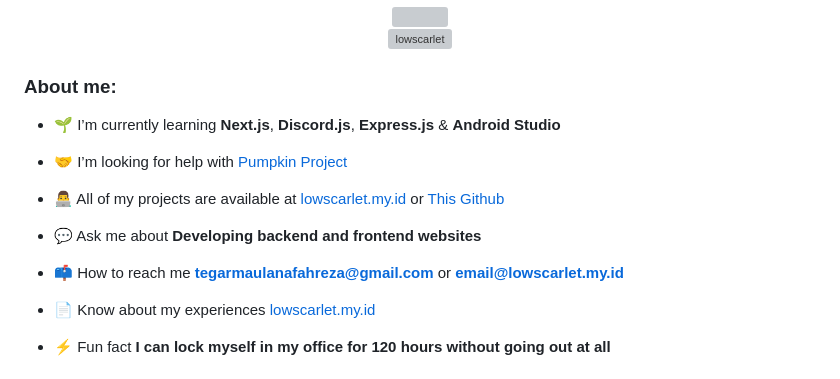
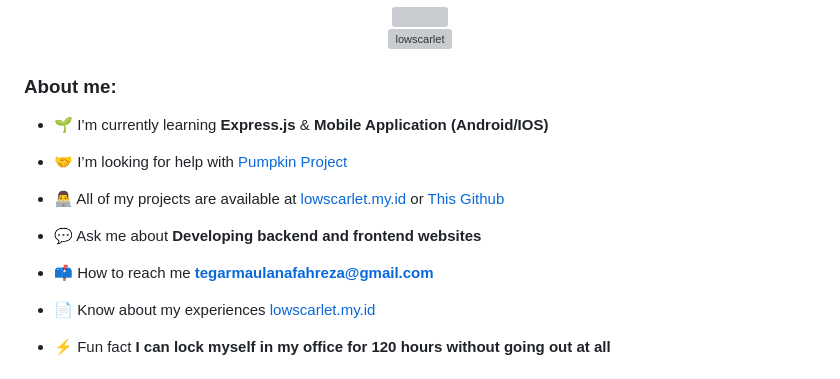
Before and after one commit to LowScarlet/LowScarlet, a Markdown page: README.md, the part around the change. Drawn GitHub-style; grey boxes are pictures that could not be loaded.

```diff
--- a/README.md
+++ b/README.md
@@ -9,7 +9,7 @@
 
 <h3 align="left">About me:</h3>
 
-- 🌱 I’m currently learning **Next.js**, **Discord.js**, **Express.js** & **Android Studio**
+- 🌱 I’m currently learning **Express.js** & **Mobile Application (Android/IOS)**
 
 - 🤝 I’m looking for help with [Pumpkin Project](https://pumpkinproject.my.id)
 
@@ -17,7 +17,7 @@
 
 - 💬 Ask me about **Developing backend and frontend websites**
 
-- 📫 How to reach me **tegarmaulanafahreza@gmail.com** or **email@lowscarlet.my.id**
+- 📫 How to reach me **tegarmaulanafahreza@gmail.com**
 
 - 📄 Know about my experiences [lowscarlet.my.id](https://lowscarlet.my.id)
 
```
